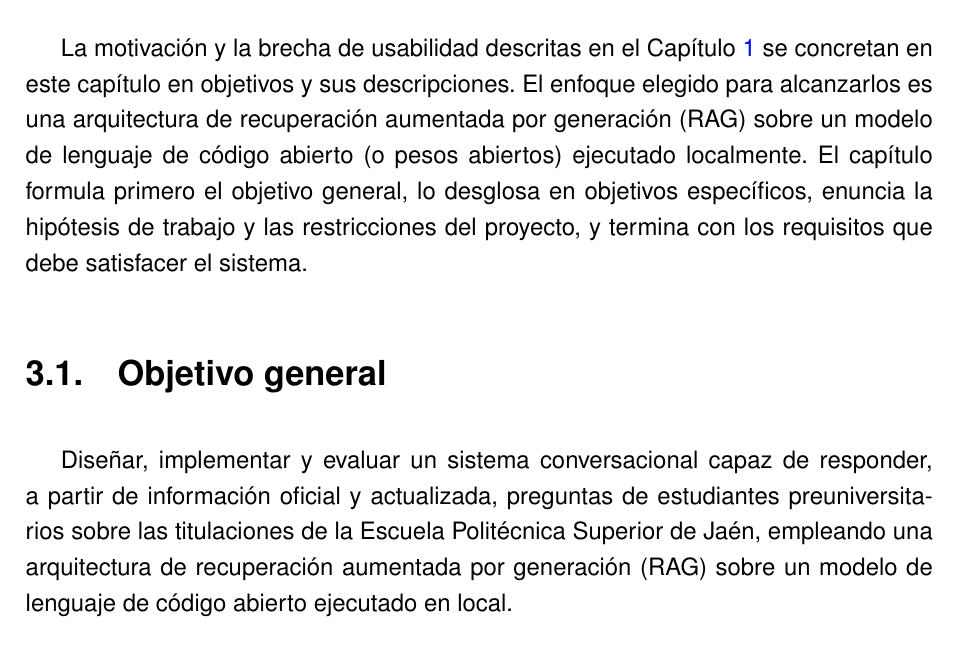
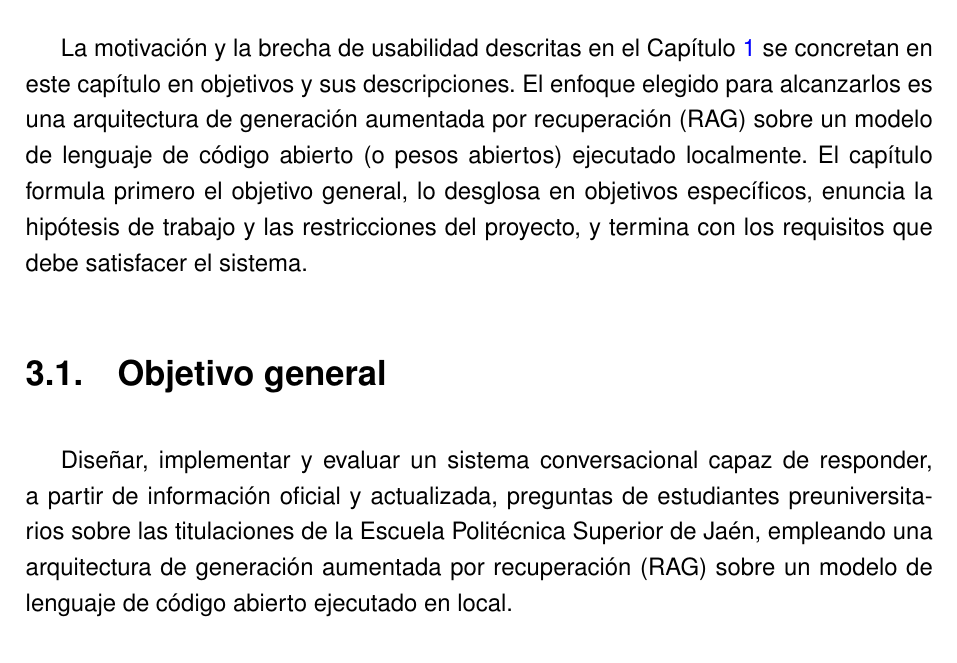
Before and after one commit to samubp10/tfg-recomendador-uja, a LaTeX document (memoria/main.tex, which reads memoria/capitulos/Objetivos.tex): part of page 39 of 114, cut so that both start at the same text. Compiled offline with pdfLaTeX.

Commit message:
fix(doc): corrige la traduccion invertida de RAG en objetivos
Mismo error que en introduccion y antecedentes.

```diff
--- a/memoria/capitulos/Objetivos.tex
+++ b/memoria/capitulos/Objetivos.tex
@@ -1,14 +1,14 @@
 \chapter{OBJETIVOS}
 \label{cap:objetivos}
 
-La motivación y la brecha de usabilidad descritas en el Capítulo~\ref{cap:introduccion} se concretan en este capítulo en objetivos y sus descripciones. El enfoque elegido para alcanzarlos es una arquitectura de recuperación aumentada por generación (RAG) sobre un modelo de lenguaje de código abierto (o pesos abiertos) ejecutado localmente. El capítulo formula primero el objetivo general, lo desglosa en objetivos específicos, enuncia la hipótesis de trabajo y las restricciones del proyecto, y termina con los requisitos que debe satisfacer el sistema.
+La motivación y la brecha de usabilidad descritas en el Capítulo~\ref{cap:introduccion} se concretan en este capítulo en objetivos y sus descripciones. El enfoque elegido para alcanzarlos es una arquitectura de generación aumentada por recuperación (RAG) sobre un modelo de lenguaje de código abierto (o pesos abiertos) ejecutado localmente. El capítulo formula primero el objetivo general, lo desglosa en objetivos específicos, enuncia la hipótesis de trabajo y las restricciones del proyecto, y termina con los requisitos que debe satisfacer el sistema.
 
 \section{Objetivo general}
 
 Diseñar, implementar y evaluar un sistema conversacional capaz de responder, a
 partir de información oficial y actualizada, preguntas de estudiantes
 preuniversitarios sobre las titulaciones de la Escuela Politécnica Superior de
-Jaén, empleando una arquitectura de recuperación aumentada por generación (RAG)
+Jaén, empleando una arquitectura de generación aumentada por recuperación (RAG)
 sobre un modelo de lenguaje de código abierto ejecutado en local.
 
 \section{Objetivos específicos}
```
